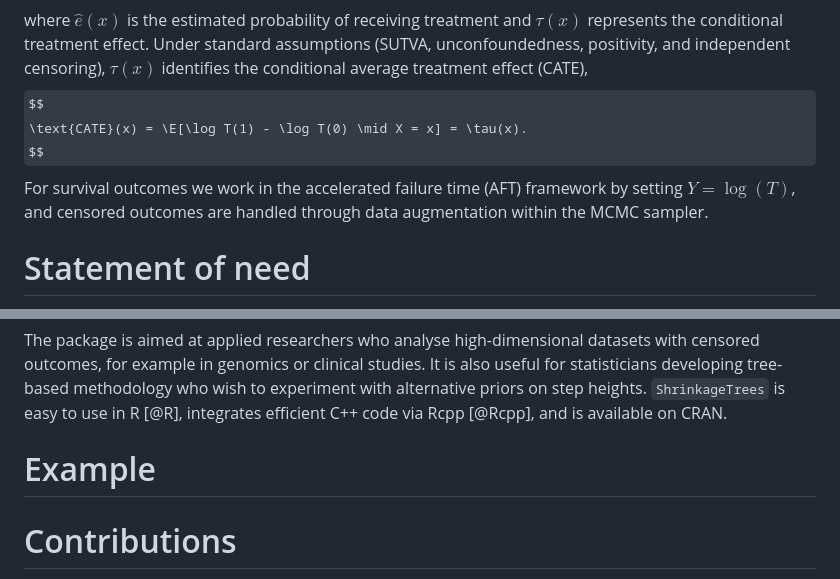
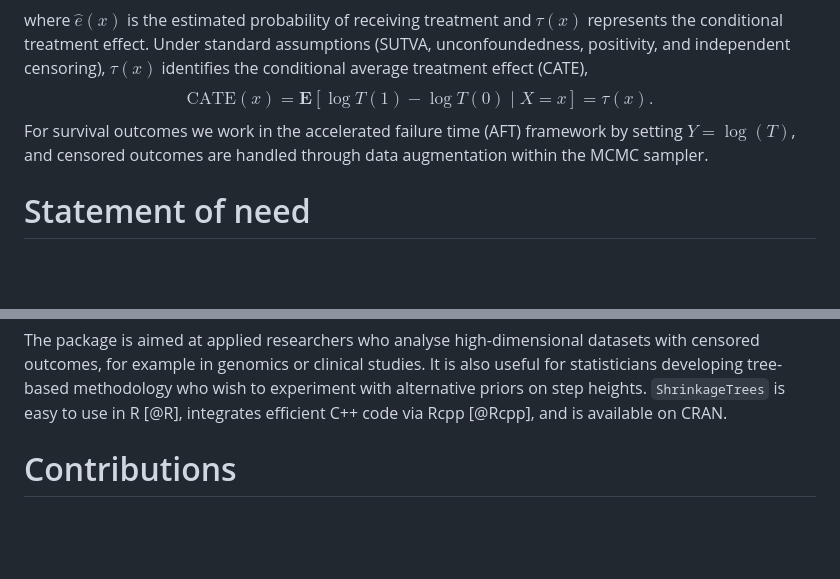
Before and after one commit to tijn-jacobs/ShrinkageTrees, a Markdown page: paper/paper.md, 2 parts joined by grey strips. Drawn GitHub-style; some formulas as TeX source; blank space fills up the shorter version.

```diff
--- a/paper/paper.md
+++ b/paper/paper.md
@@ -63,7 +63,7 @@ conditional treatment effect. Under standard assumptions (SUTVA,
 unconfoundedness, positivity, and independent censoring), $\tau(x)$ identifies
 the conditional average treatment effect (CATE),
 $$
-\text{CATE}(x) = \E[\log T(1) - \log T(0) \mid X = x] = \tau(x).
+\text{CATE}(x) = \mathbf{E}[\log T(1) - \log T(0) \mid X = x] = \tau(x).
 $$
 For survival outcomes we work in the accelerated failure time (AFT) framework by
 setting $Y = \log(T)$, and censored outcomes are handled through data
@@ -161,7 +161,6 @@ experiment with alternative priors on step heights. `ShrinkageTrees` is easy to
 use in R [@R], integrates efficient C++ code via Rcpp [@Rcpp], and is available
 on CRAN.
 
-# Example
 
 # Contributions
 
```
